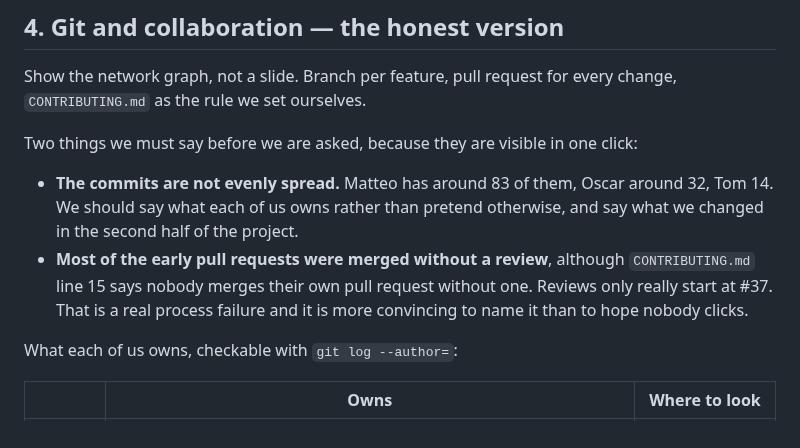
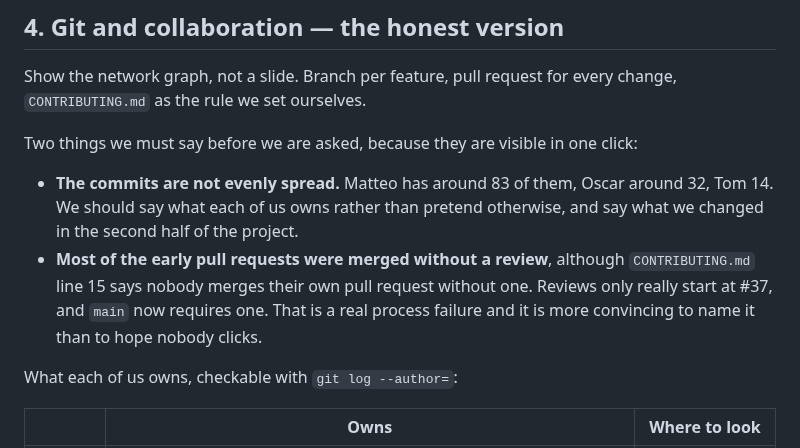
Before and after one commit to Matdimon90/student-meal-planner, a Markdown page: docs/presentation.md, the part around the change. Drawn GitHub-style.

Commit message:
Say that main now requires a review

```diff
--- a/docs/presentation.md
+++ b/docs/presentation.md
@@ -46,7 +46,7 @@ Show the network graph, not a slide. Branch per feature, pull request for every
 Two things we must say before we are asked, because they are visible in one click:
 
 - **The commits are not evenly spread.** Matteo has around 83 of them, Oscar around 32, Tom 14. We should say what each of us owns rather than pretend otherwise, and say what we changed in the second half of the project.
-- **Most of the early pull requests were merged without a review**, although `CONTRIBUTING.md` line 15 says nobody merges their own pull request without one. Reviews only really start at #37. That is a real process failure and it is more convincing to name it than to hope nobody clicks.
+- **Most of the early pull requests were merged without a review**, although `CONTRIBUTING.md` line 15 says nobody merges their own pull request without one. Reviews only really start at #37, and `main` now requires one. That is a real process failure and it is more convincing to name it than to hope nobody clicks.
 
 What each of us owns, checkable with `git log --author=`:
 
```
